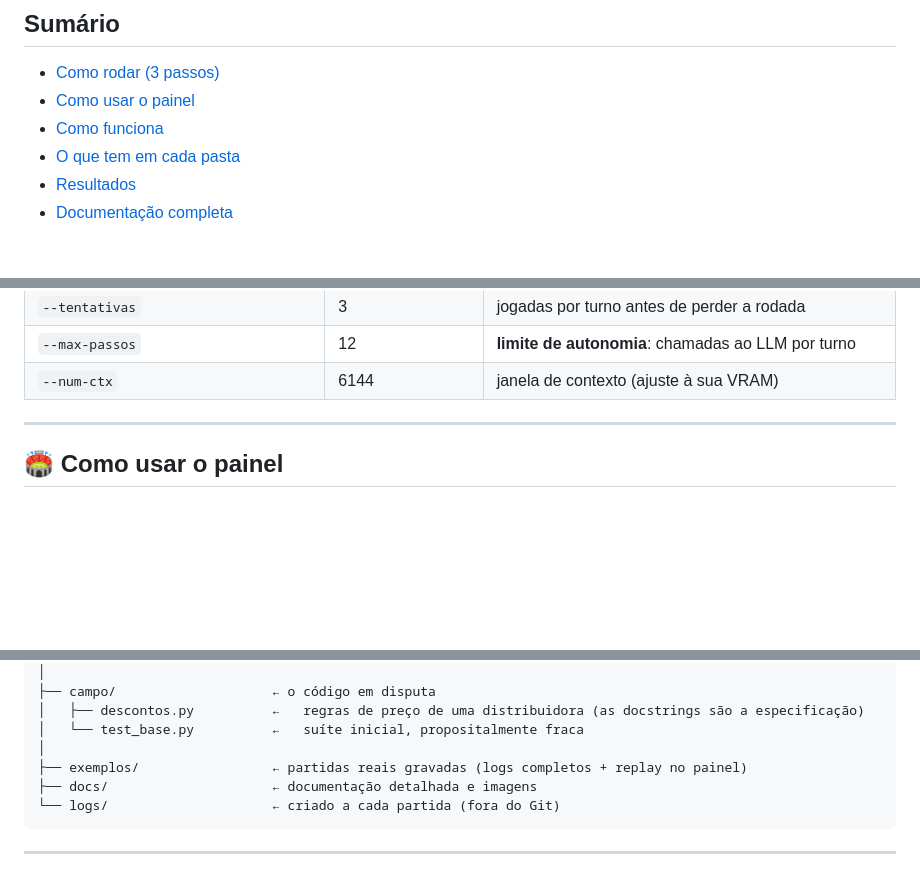
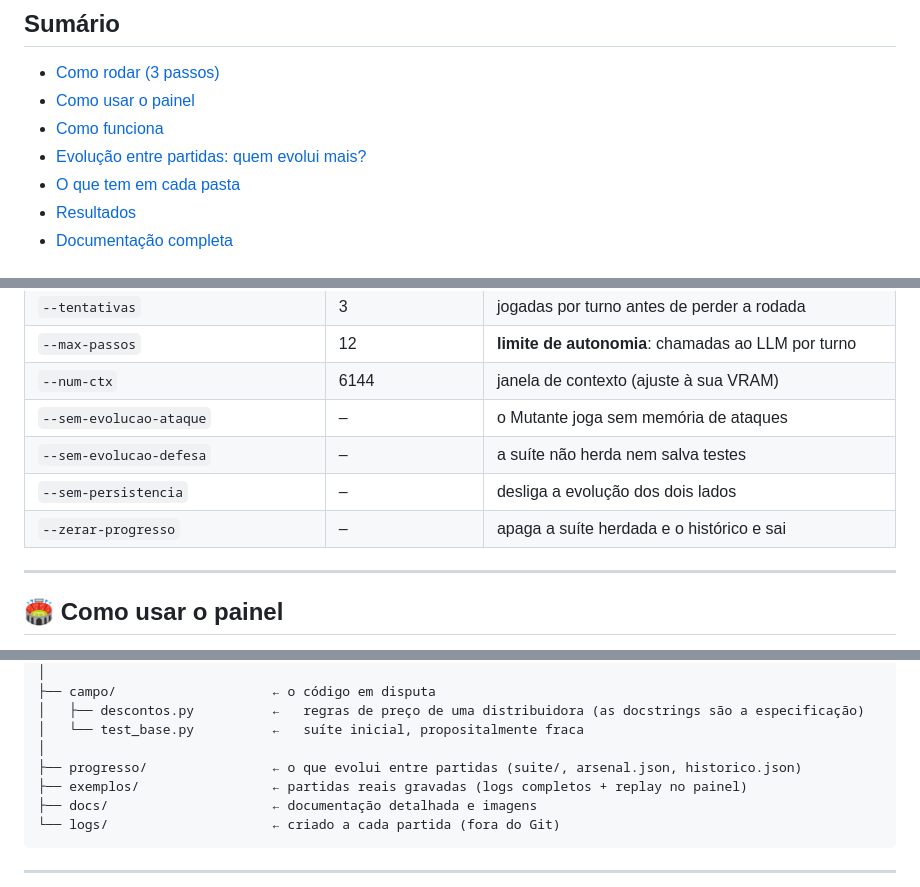
Before and after one commit to Davi-MTS/arena-mutantes, a Markdown page: README.md, 3 parts joined by grey strips. Rendered like a GitHub page; blank space fills up the shorter version.

```diff
--- a/README.md
+++ b/README.md
@@ -19,6 +19,7 @@ Tudo roda **100% local**: modelos abertos via [Ollama](https://ollama.com), ferr
 - [Como rodar (3 passos)](#-como-rodar-3-passos)
 - [Como usar o painel](#-como-usar-o-painel)
 - [Como funciona](#-como-funciona-em-1-minuto)
+- [Evolução entre partidas: quem evolui mais?](#-evolução-entre-partidas-quem-evolui-mais)
 - [O que tem em cada pasta](#-o-que-tem-em-cada-pasta)
 - [Resultados](#-resultados)
 - [Documentação completa](#-documentação-completa)
@@ -56,6 +57,10 @@ python arena.py --rodadas 3
 | `--tentativas` | 3 | jogadas por turno antes de perder a rodada |
 | `--max-passos` | 12 | **limite de autonomia**: chamadas ao LLM por turno |
 | `--num-ctx` | 6144 | janela de contexto (ajuste à sua VRAM) |
+| `--sem-evolucao-ataque` | – | o Mutante joga sem memória de ataques |
+| `--sem-evolucao-defesa` | – | a suíte não herda nem salva testes |
+| `--sem-persistencia` | – | desliga a evolução dos dois lados |
+| `--zerar-progresso` | – | apaga a suíte herdada e o histórico e sai |
 
 ---
 
@@ -124,6 +158,7 @@ arena-mutantes/
 │   ├── descontos.py          ←   regras de preço de uma distribuidora (as docstrings são a especificação)
 │   └── test_base.py          ←   suíte inicial, propositalmente fraca
 │
+├── progresso/                ← o que evolui entre partidas (suite/, arsenal.json, historico.json)
 ├── exemplos/                 ← partidas reais gravadas (logs completos + replay no painel)
 ├── docs/                     ← documentação detalhada e imagens
 └── logs/                     ← criado a cada partida (fora do Git)
```
Also changed, not shown: other parts of README.md (+29 -0 lines), docs/arquitetura.md (+25 -0 lines), docs/decisoes-e-licoes.md (+4 -0 lines), progresso/README.md (added, +25 -0 lines), docs/img/painel-evolucao-final.jpg (added), 9 other files.
